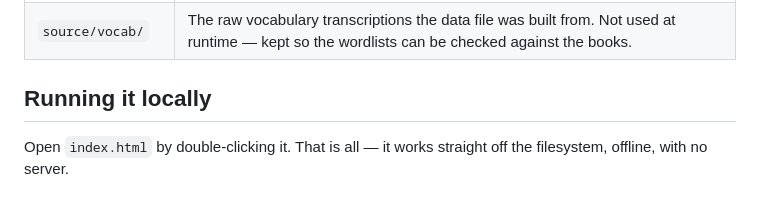
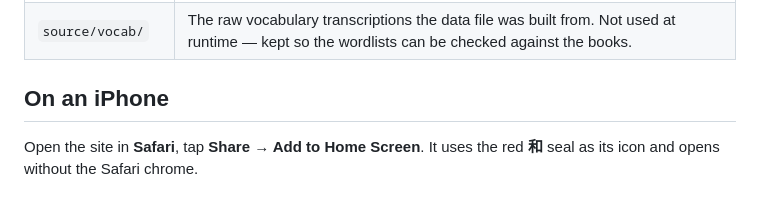
Before and after one commit to trivituso81/japanese, a Markdown page: README.md, the part around the change. Rendered like a GitHub page.

```diff
--- a/README.md
+++ b/README.md
@@ -69,7 +69,7 @@ wipes the lot, so export occasionally.
 | `japanese.html` | The earlier, simpler progress tracker. Linked from the footer; safe to delete if you never use it. |
 | `source/vocab/` | The raw vocabulary transcriptions the data file was built from. Not used at runtime — kept so the wordlists can be checked against the books. |
 
-## Running it locally
+## On an iPhone
 
-Open `index.html` by double-clicking it. That is all — it works straight off the
-filesystem, offline, with no server.
+Open the site in **Safari**, tap **Share → Add to Home Screen**. It uses the
+red **和** seal as its icon and opens without the Safari chrome.
```
